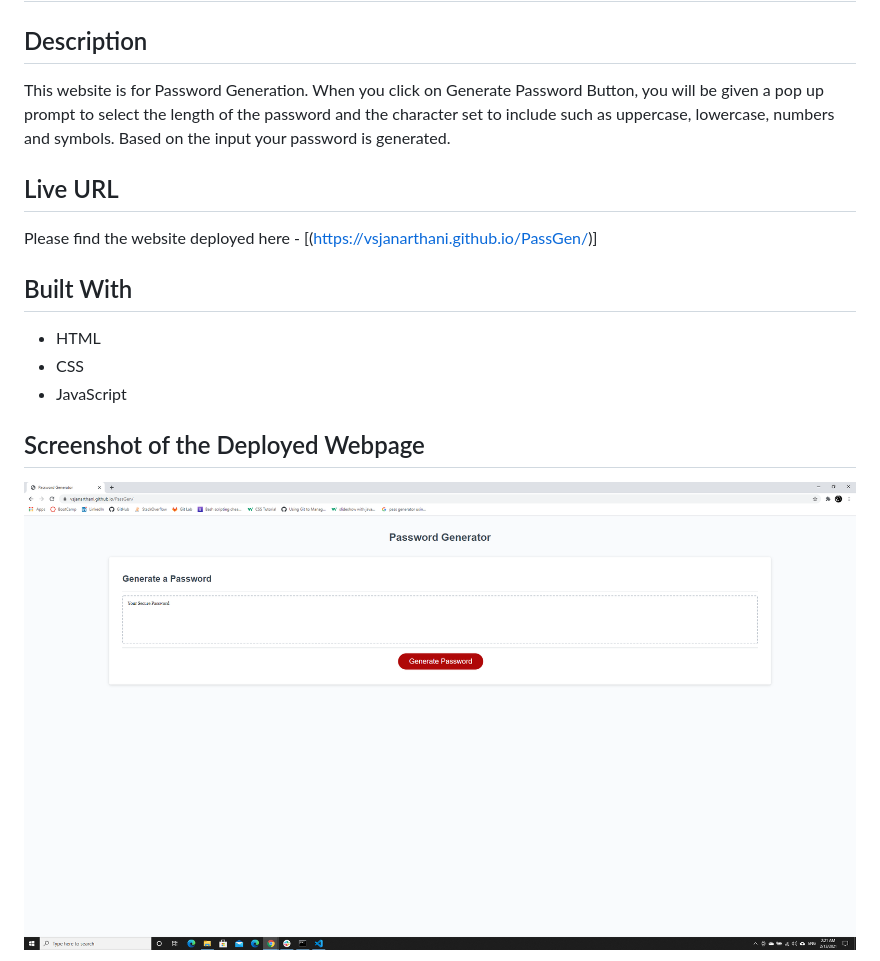
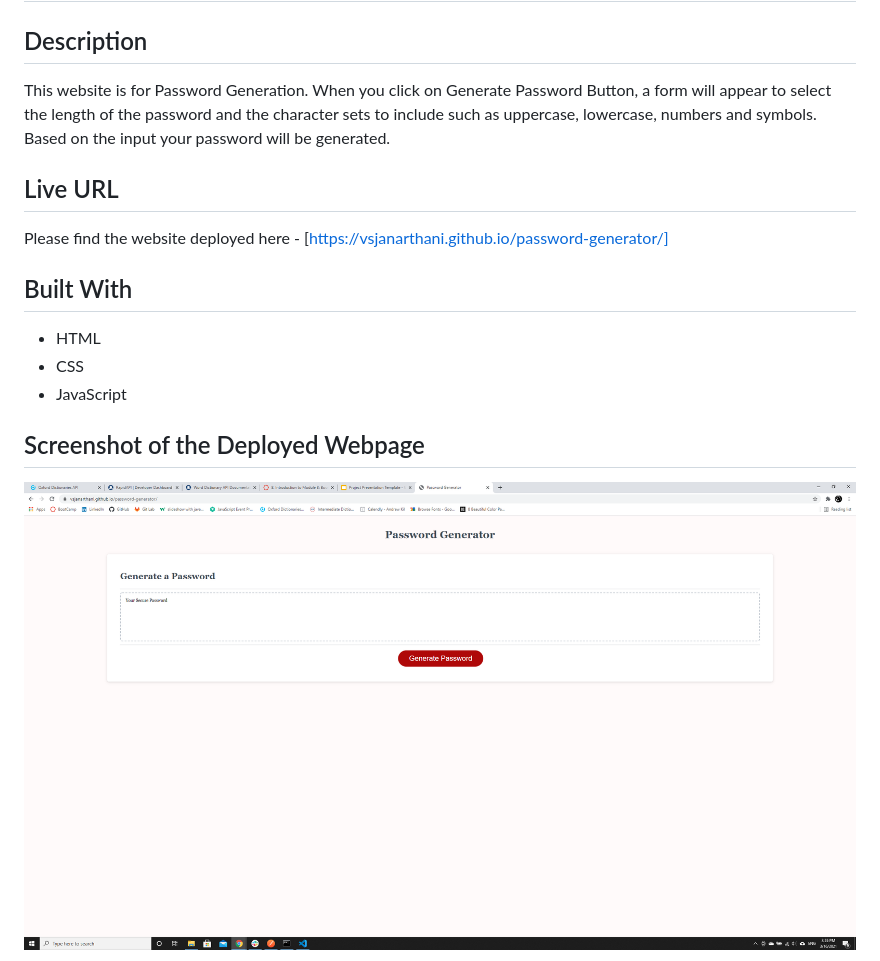
Before and after one commit to vsjanarthani/password-generator, a Markdown page: readme.md, the part around the change printed below. Rendered like a GitHub page; pictures changed too: assets/images/webpage.png.

```diff
--- a/readme.md
+++ b/readme.md
@@ -1,8 +1,8 @@
 # Password Generator
 ## Description
-This website is for Password Generation. When you click on Generate Password Button, you will be given a pop up prompt to select the length of the password and the character set to include such as uppercase, lowercase, numbers and symbols. Based on the input your password is generated.
+This website is for Password Generation. When you click on Generate Password Button, a form will appear to select the length of the password and the character sets to include such as uppercase, lowercase, numbers and symbols. Based on the input your password will be generated.
 ## Live URL
-Please find the website deployed here - [(https://vsjanarthani.github.io/PassGen/)]
+Please find the website deployed here - [https://vsjanarthani.github.io/password-generator/]
 ## Built With
 * HTML
 * CSS
```
Also changed, not shown: other parts of readme.md (+4 -2 lines), assets/images/webpage2.png, assets/images/webpage3.png (added).
